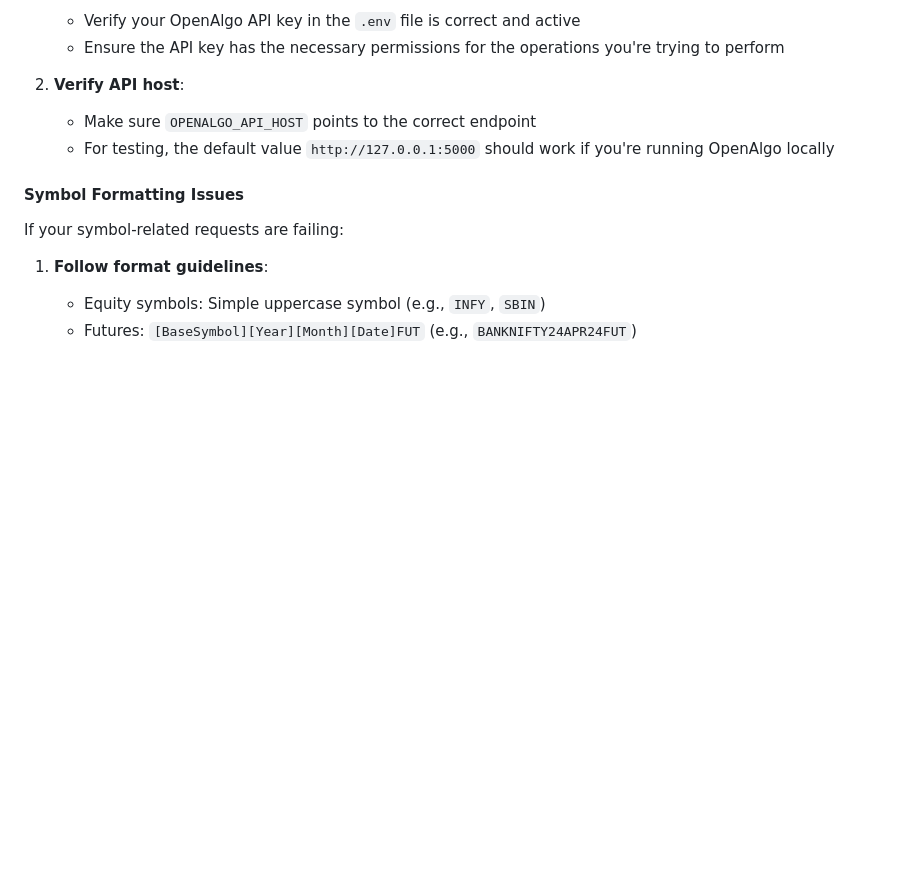
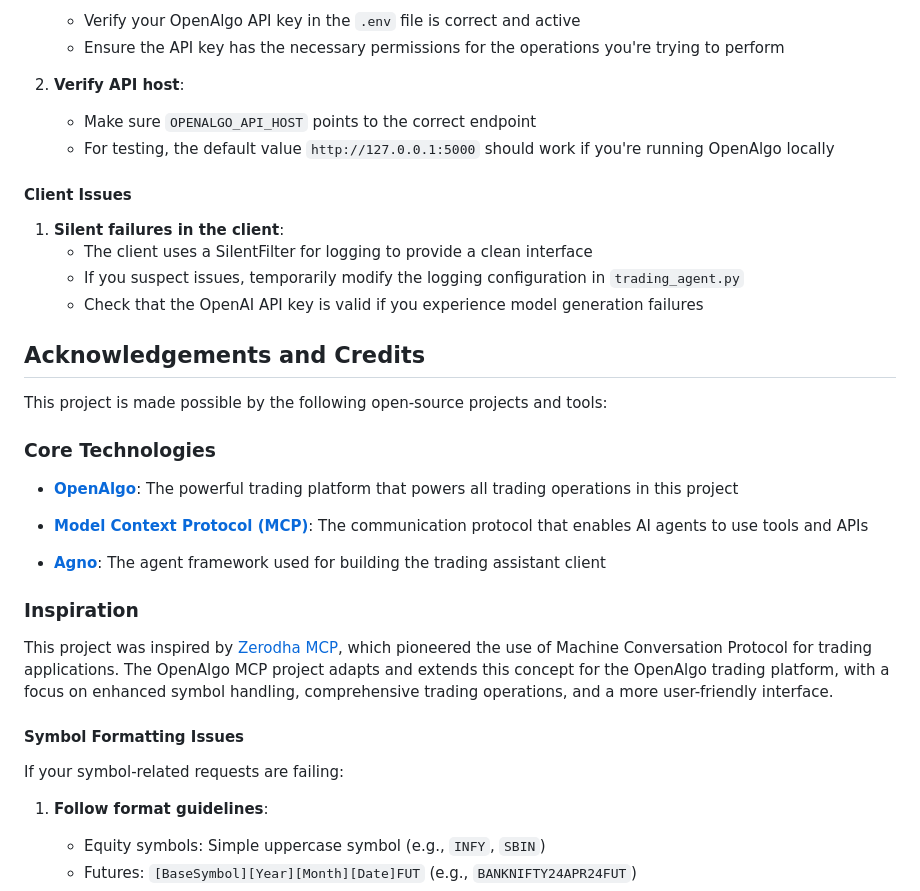
Before and after one commit to marketcalls/openalgo-mcp, a Markdown page: README.md, the part around the change printed below. GitHub-like rendering; blank space fills up the shorter version.

```diff
--- a/README.md
+++ b/README.md
@@ -199,6 +238,29 @@ If you see 403 Forbidden or authentication errors:
 2. **Verify API host**:
    - Make sure `OPENALGO_API_HOST` points to the correct endpoint
    - For testing, the default value `http://127.0.0.1:5000` should work if you're running OpenAlgo locally
+
+#### Client Issues
+
+1. **Silent failures in the client**:
+   - The client uses a SilentFilter for logging to provide a clean interface
+   - If you suspect issues, temporarily modify the logging configuration in `trading_agent.py`
+   - Check that the OpenAI API key is valid if you experience model generation failures
+
+## Acknowledgements and Credits
+
+This project is made possible by the following open-source projects and tools:
+
+### Core Technologies
+
+- **[OpenAlgo](https://github.com/marketcalls/openalgo)**: The powerful trading platform that powers all trading operations in this project
+
+- **[Model Context Protocol (MCP)](https://modelcontextprotocol.io/)**: The communication protocol that enables AI agents to use tools and APIs
+
+- **[Agno](https://github.com/agno-agi/agno)**: The agent framework used for building the trading assistant client
+
+### Inspiration
+
+This project was inspired by [Zerodha MCP](https://github.com/mtwn105/zerodha-mcp), which pioneered the use of Machine Conversation Protocol for trading applications. The OpenAlgo MCP project adapts and extends this concept for the OpenAlgo trading platform, with a focus on enhanced symbol handling, comprehensive trading operations, and a more user-friendly interface.
 
 #### Symbol Formatting Issues
 
```
Also changed, not shown: other parts of README.md (+39 -0 lines).
